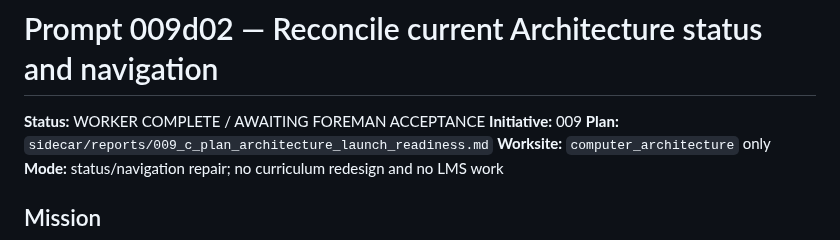
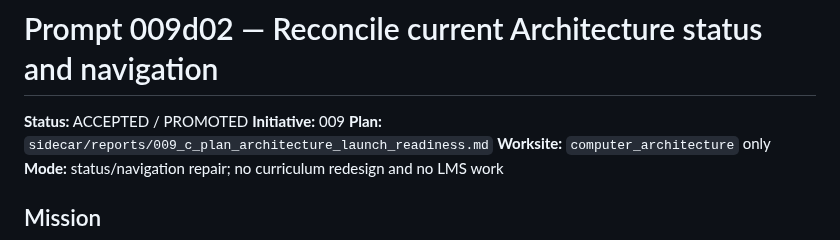
Before and after one commit to jeremy-evert/computer_architecture, a Markdown page: sidecar/prompts/009_d_02_reconcile_current_status.md, the part around the change. Drawn GitHub-style.

Commit message:
Mark Architecture 009 d02 accepted

```diff
--- a/sidecar/prompts/009_d_02_reconcile_current_status.md
+++ b/sidecar/prompts/009_d_02_reconcile_current_status.md
@@ -1,6 +1,6 @@
 # Prompt 009d02 — Reconcile current Architecture status and navigation
 
-**Status:** WORKER COMPLETE / AWAITING FOREMAN ACCEPTANCE
+**Status:** ACCEPTED / PROMOTED
 **Initiative:** 009
 **Plan:** `sidecar/reports/009_c_plan_architecture_launch_readiness.md`
 **Worksite:** `computer_architecture` only
```
